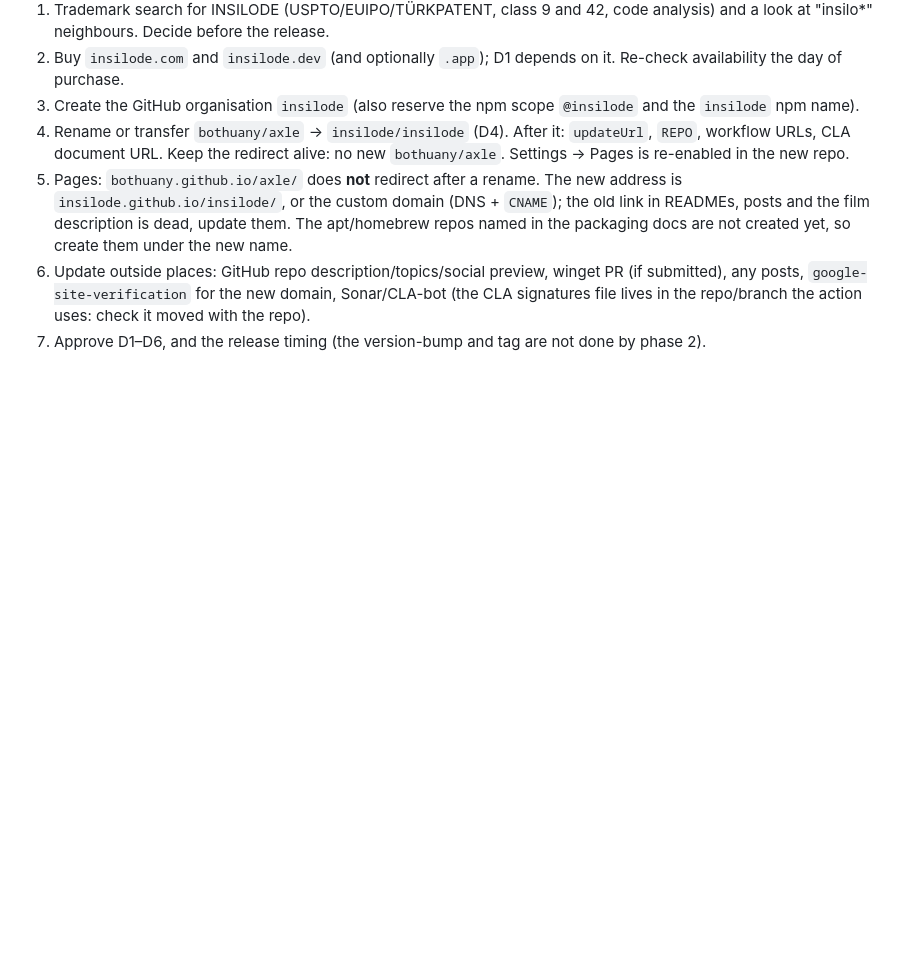
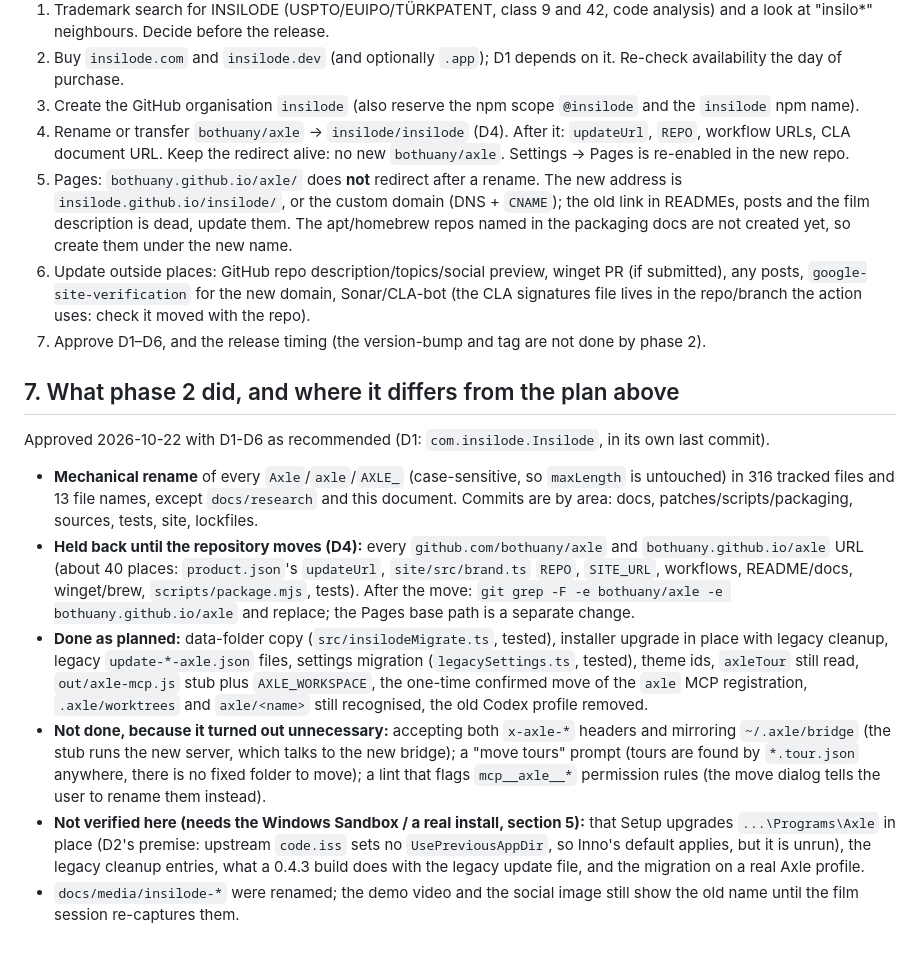
Before and after one commit to bothuany/axle, a Markdown page: docs/design/rename-insilode.md, the part around the change. Rendered like a GitHub page; blank space fills up the shorter version.

Commit message:
Rename plan: what phase 2 did and what it left
Co-Authored-By: Claude Sonnet 5.5 <noreply@anthropic.com>

```diff
--- a/docs/design/rename-insilode.md
+++ b/docs/design/rename-insilode.md
@@ -210,3 +210,23 @@ never to the user's screen. Not merged, not released.
 6. Update outside places: GitHub repo description/topics/social preview, winget PR (if submitted), any posts, `google-site-verification`
    for the new domain, Sonar/CLA-bot (the CLA signatures file lives in the repo/branch the action uses: check it moved with the repo).
 7. Approve D1–D6, and the release timing (the version-bump and tag are not done by phase 2).
+
+## 7. What phase 2 did, and where it differs from the plan above
+
+Approved 2026-10-22 with D1-D6 as recommended (D1: `com.insilode.Insilode`, in its own last commit).
+
+- **Mechanical rename** of every `Axle`/`axle`/`AXLE_` (case-sensitive, so `maxLength` is untouched) in 316 tracked files and 13 file names,
+  except `docs/research` and this document. Commits are by area: docs, patches/scripts/packaging, sources, tests, site, lockfiles.
+- **Held back until the repository moves (D4):** every `github.com/bothuany/axle` and `bothuany.github.io/axle` URL (about 40 places: `product.json`'s
+  `updateUrl`, `site/src/brand.ts` `REPO`, `SITE_URL`, workflows, README/docs, winget/brew, `scripts/package.mjs`, tests). After the move:
+  `git grep -F -e bothuany/axle -e bothuany.github.io/axle` and replace; the Pages base path is a separate change.
+- **Done as planned:** data-folder copy (`src/insilodeMigrate.ts`, tested), installer upgrade in place with legacy cleanup, legacy `update-*-axle.json`
+  files, settings migration (`legacySettings.ts`, tested), theme ids, `axleTour` still read, `out/axle-mcp.js` stub plus `AXLE_WORKSPACE`, the one-time
+  confirmed move of the `axle` MCP registration, `.axle/worktrees` and `axle/<name>` still recognised, the old Codex profile removed.
+- **Not done, because it turned out unnecessary:** accepting both `x-axle-*` headers and mirroring `~/.axle/bridge` (the stub runs the new server,
+  which talks to the new bridge); a "move tours" prompt (tours are found by `*.tour.json` anywhere, there is no fixed folder to move); a lint
+  that flags `mcp__axle__*` permission rules (the move dialog tells the user to rename them instead).
+- **Not verified here (needs the Windows Sandbox / a real install, section 5):** that Setup upgrades `...\Programs\Axle` in place (D2's premise:
+  upstream `code.iss` sets no `UsePreviousAppDir`, so Inno's default applies, but it is unrun), the legacy cleanup entries, what a 0.4.3 build does with
+  the legacy update file, and the migration on a real Axle profile.
+- `docs/media/insilode-*` were renamed; the demo video and the social image still show the old name until the film session re-captures them.
```
